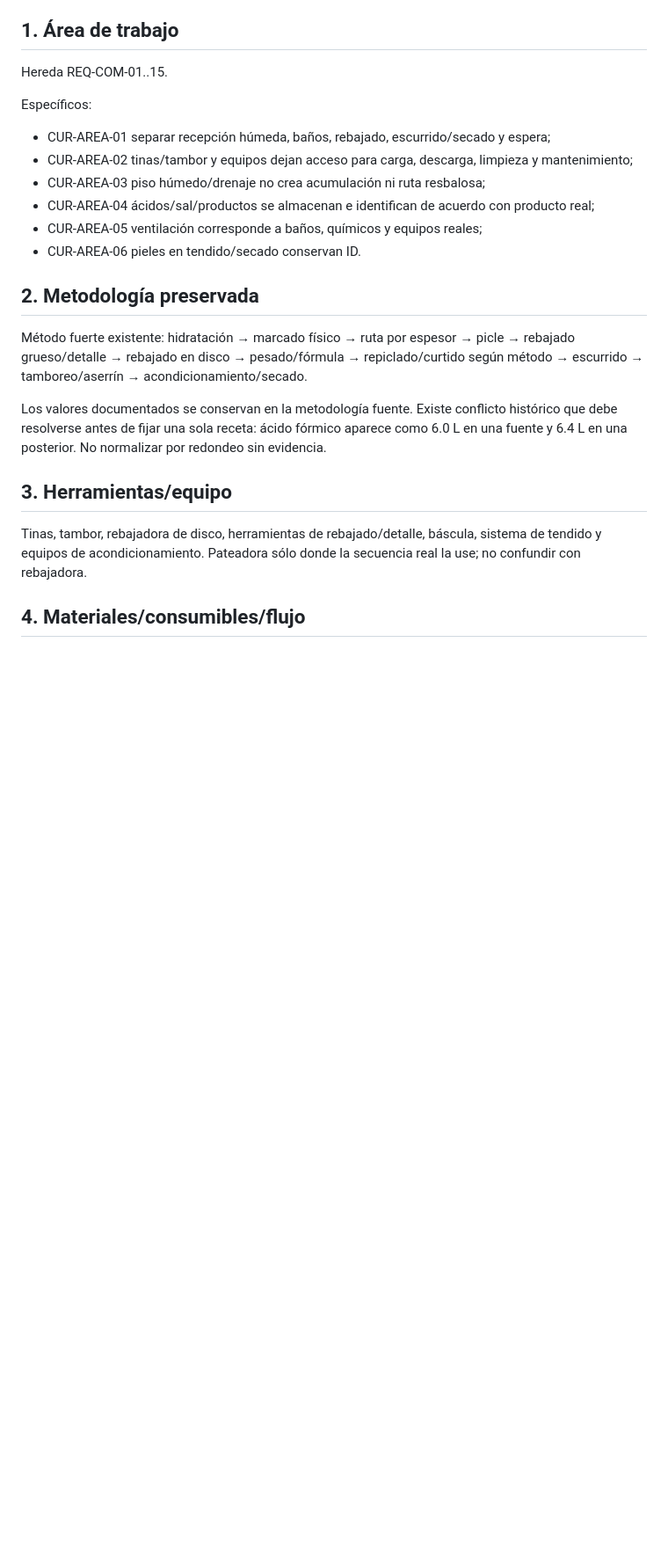
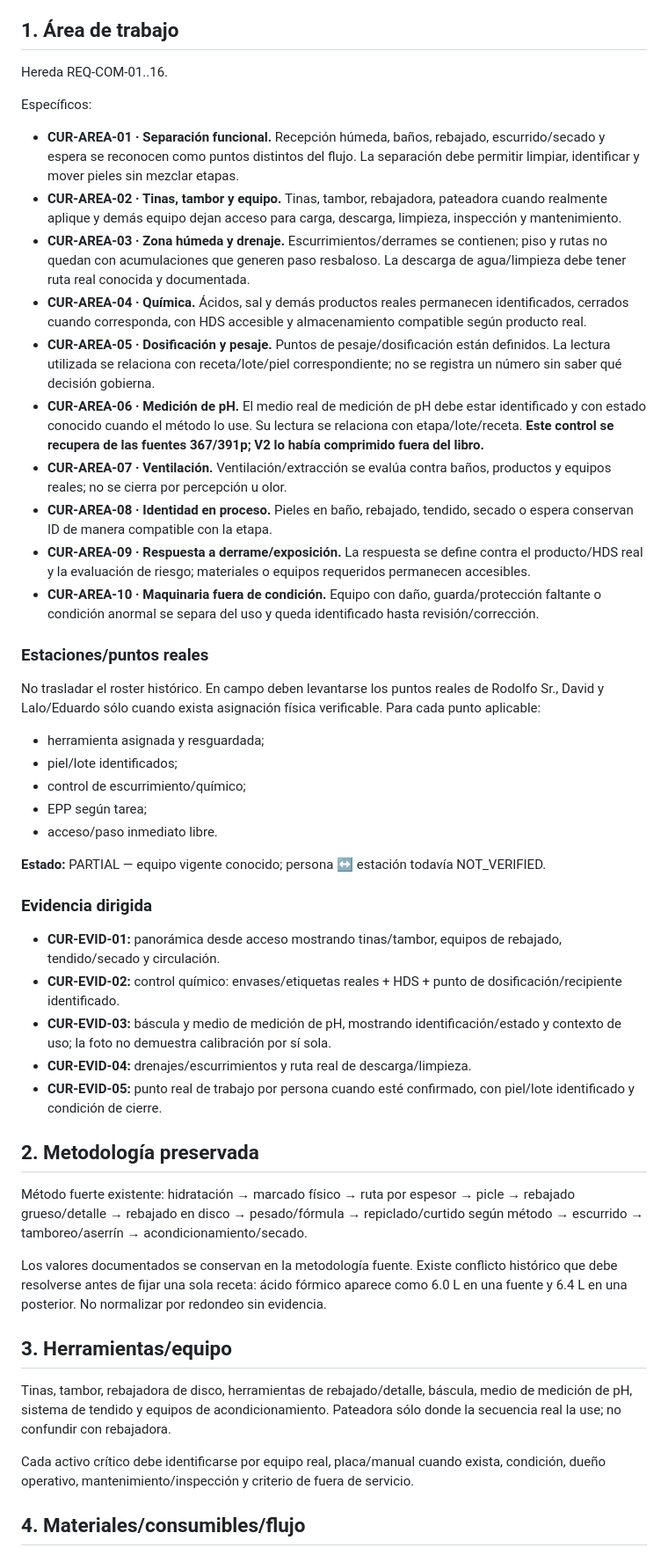
Before and after one commit to romerobarcenabraulio-hash/ROCA-TAX, a Markdown page: ops/areas/CURTIDURIA_AREA_BOOK_V2.md, the part around one of its changes. Shown at 88% size. Rendered like a GitHub page; blank space fills up the shorter version.

Commit message:
Recover physical area resolution in CURTIDURIA_AREA_BOOK_V2.md

```diff
--- a/ops/areas/CURTIDURIA_AREA_BOOK_V2.md
+++ b/ops/areas/CURTIDURIA_AREA_BOOK_V2.md
@@ -12,15 +12,36 @@ Estado: WORKING / NO LIBERAR
 **Gates:** ruta por condición/espesor; regresar o continuar hasta que la piel alcance condición física suficiente; no liberar una piel sin identidad.
 
 ## 1. Área de trabajo
-Hereda REQ-COM-01..15.
+Hereda REQ-COM-01..16.
 
 Específicos:
-- CUR-AREA-01 separar recepción húmeda, baños, rebajado, escurrido/secado y espera;
-- CUR-AREA-02 tinas/tambor y equipos dejan acceso para carga, descarga, limpieza y mantenimiento;
-- CUR-AREA-03 piso húmedo/drenaje no crea acumulación ni ruta resbalosa;
-- CUR-AREA-04 ácidos/sal/productos se almacenan e identifican de acuerdo con producto real;
-- CUR-AREA-05 ventilación corresponde a baños, químicos y equipos reales;
-- CUR-AREA-06 pieles en tendido/secado conservan ID.
+- **CUR-AREA-01 · Separación funcional.** Recepción húmeda, baños, rebajado, escurrido/secado y espera se reconocen como puntos distintos del flujo. La separación debe permitir limpiar, identificar y mover pieles sin mezclar etapas.
+- **CUR-AREA-02 · Tinas, tambor y equipo.** Tinas, tambor, rebajadora, pateadora cuando realmente aplique y demás equipo dejan acceso para carga, descarga, limpieza, inspección y mantenimiento.
+- **CUR-AREA-03 · Zona húmeda y drenaje.** Escurrimientos/derrames se contienen; piso y rutas no quedan con acumulaciones que generen paso resbaloso. La descarga de agua/limpieza debe tener ruta real conocida y documentada.
+- **CUR-AREA-04 · Química.** Ácidos, sal y demás productos reales permanecen identificados, cerrados cuando corresponda, con HDS accesible y almacenamiento compatible según producto real.
+- **CUR-AREA-05 · Dosificación y pesaje.** Puntos de pesaje/dosificación están definidos. La lectura utilizada se relaciona con receta/lote/piel correspondiente; no se registra un número sin saber qué decisión gobierna.
+- **CUR-AREA-06 · Medición de pH.** El medio real de medición de pH debe estar identificado y con estado conocido cuando el método lo use. Su lectura se relaciona con etapa/lote/receta. **Este control se recupera de las fuentes 367/391p; V2 lo había comprimido fuera del libro.**
+- **CUR-AREA-07 · Ventilación.** Ventilación/extracción se evalúa contra baños, productos y equipos reales; no se cierra por percepción u olor.
+- **CUR-AREA-08 · Identidad en proceso.** Pieles en baño, rebajado, tendido, secado o espera conservan ID de manera compatible con la etapa.
+- **CUR-AREA-09 · Respuesta a derrame/exposición.** La respuesta se define contra el producto/HDS real y la evaluación de riesgo; materiales o equipos requeridos permanecen accesibles.
+- **CUR-AREA-10 · Maquinaria fuera de condición.** Equipo con daño, guarda/protección faltante o condición anormal se separa del uso y queda identificado hasta revisión/corrección.
+
+### Estaciones/puntos reales
+No trasladar el roster histórico. En campo deben levantarse los puntos reales de Rodolfo Sr., David y Lalo/Eduardo sólo cuando exista asignación física verificable. Para cada punto aplicable:
+- herramienta asignada y resguardada;
+- piel/lote identificados;
+- control de escurrimiento/químico;
+- EPP según tarea;
+- acceso/paso inmediato libre.
+
+**Estado:** PARTIAL — equipo vigente conocido; persona ↔ estación todavía NOT_VERIFIED.
+
+### Evidencia dirigida
+- **CUR-EVID-01:** panorámica desde acceso mostrando tinas/tambor, equipos de rebajado, tendido/secado y circulación.
+- **CUR-EVID-02:** control químico: envases/etiquetas reales + HDS + punto de dosificación/recipiente identificado.
+- **CUR-EVID-03:** báscula y medio de medición de pH, mostrando identificación/estado y contexto de uso; la foto no demuestra calibración por sí sola.
+- **CUR-EVID-04:** drenajes/escurrimientos y ruta real de descarga/limpieza.
+- **CUR-EVID-05:** punto real de trabajo por persona cuando esté confirmado, con piel/lote identificado y condición de cierre.
 
 ## 2. Metodología preservada
 Método fuerte existente: hidratación → marcado físico → ruta por espesor → picle → rebajado grueso/detalle → rebajado en disco → pesado/fórmula → repiclado/curtido según método → escurrido → tamboreo/aserrín → acondicionamiento/secado.
@@ -28,7 +49,9 @@ Método fuerte existente: hidratación → marcado físico → ruta por espesor
 Los valores documentados se conservan en la metodología fuente. Existe conflicto histórico que debe resolverse antes de fijar una sola receta: ácido fórmico aparece como 6.0 L en una fuente y 6.4 L en una posterior. No normalizar por redondeo sin evidencia.
 
 ## 3. Herramientas/equipo
-Tinas, tambor, rebajadora de disco, herramientas de rebajado/detalle, báscula, sistema de tendido y equipos de acondicionamiento. Pateadora sólo donde la secuencia real la use; no confundir con rebajadora.
+Tinas, tambor, rebajadora de disco, herramientas de rebajado/detalle, báscula, medio de medición de pH, sistema de tendido y equipos de acondicionamiento. Pateadora sólo donde la secuencia real la use; no confundir con rebajadora.
+
+Cada activo crítico debe identificarse por equipo real, placa/manual cuando exista, condición, dueño operativo, mantenimiento/inspección y criterio de fuera de servicio.
 
 ## 4. Materiales/consumibles/flujo
 Agua, sal, ácidos, producto de curtido/aluminio donde corresponda, grasa/acondicionadores, aserrín y consumibles de limpieza. Documentar por etapa: entrada, incorporado, baño agotado/sobrante, recuperable, residuo y destino.
```
Also changed, not shown: other parts of ops/areas/CURTIDURIA_AREA_BOOK_V2.md (+10 -7 lines).
